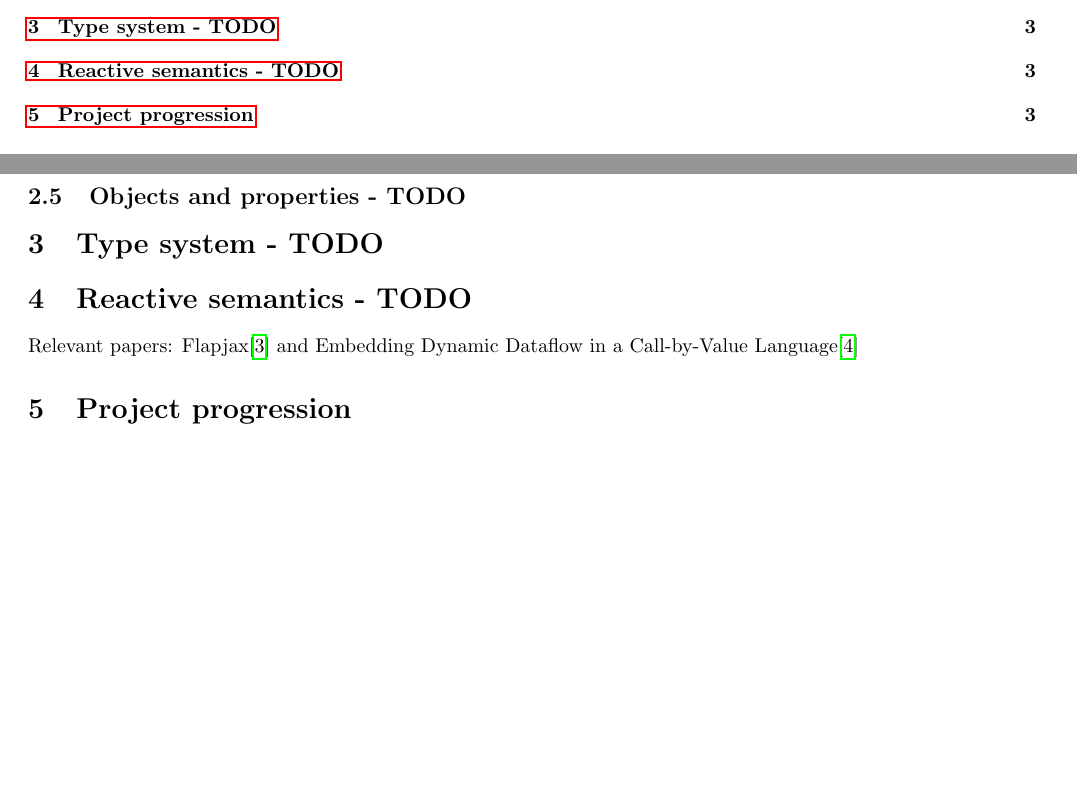
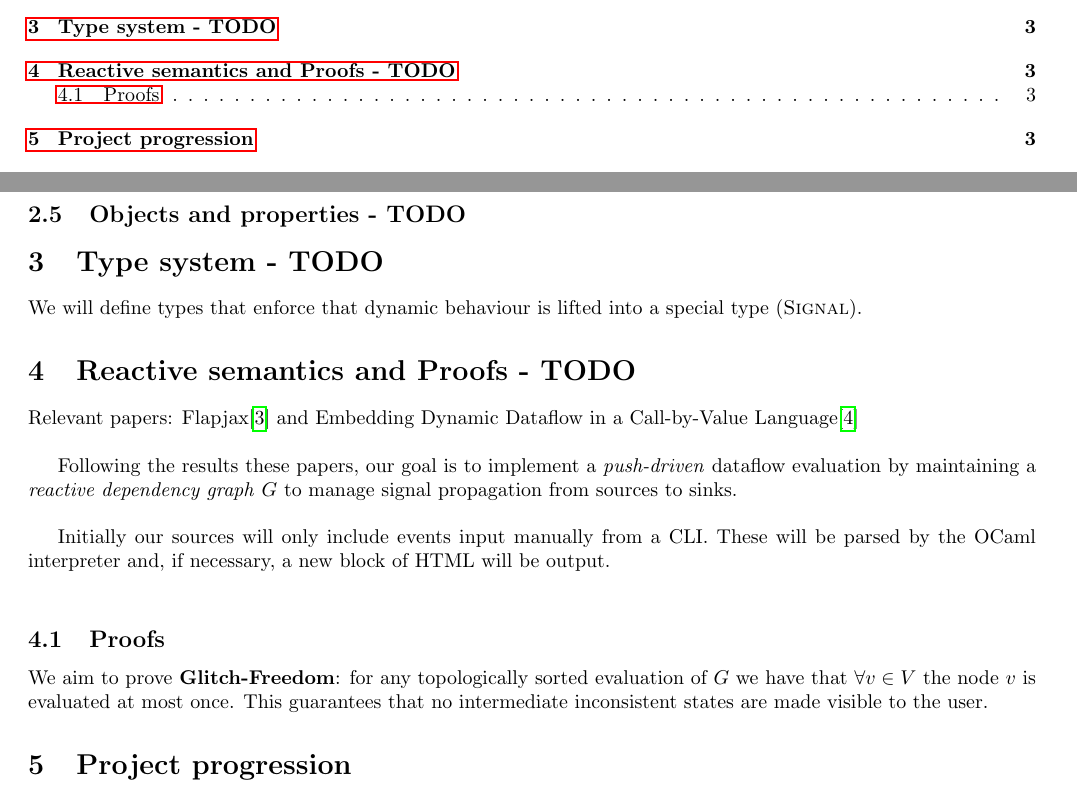
Before and after one commit to LGabAnnell/cs-462-project, a LaTeX document (check-in-1/check-in-1.tex): two parts of pages 1 and 3 of 3, joined at a grey line, cut so that both start at the same text, the shorter picture padded with empty space. Compiled offline with pdfLaTeX.

Commit message:
Additional info on proofs and reactivity

```diff
--- a/check-in-1/check-in-1.tex
+++ b/check-in-1/check-in-1.tex
@@ -164,9 +164,18 @@ and $e_f$ denotes function body.
 
 \section{Type system - TODO}
 
-\section{Reactive semantics - TODO}
+We will define types that enforce that dynamic behaviour is lifted into a special type (\textsc{Signal}).
 
-Relevant papers:  Flapjax\cite{meyerovich:flapjax} and Embedding Dynamic Dataflow in a Call-by-Value Language\cite{10.1007/11693024_20}
+\section{Reactive semantics and Proofs - TODO}
+
+Relevant papers:  Flapjax\cite{meyerovich:flapjax} and Embedding Dynamic Dataflow in a Call-by-Value Language\cite{10.1007/11693024_20}\\
+
+Following the results these papers, our goal is to implement a \textit{push-driven} dataflow evaluation by maintaining a \textit{reactive dependency graph} $ G $ to manage signal propagation from sources to sinks.\\
+
+Initially our sources will only include events input manually from a CLI. These will be parsed by the OCaml interpreter and, if necessary, a new block of HTML will be output.\\
+
+\subsection{Proofs}
+We aim to prove \textbf{Glitch-Freedom}: for any topologically sorted evaluation of $ G $ we have that $ \forall v \in V $ the node $ v $ is evaluated at most once. This guarantees that no intermediate inconsistent states are made visible to the user.
 
 \section{Project progression}
 
```
